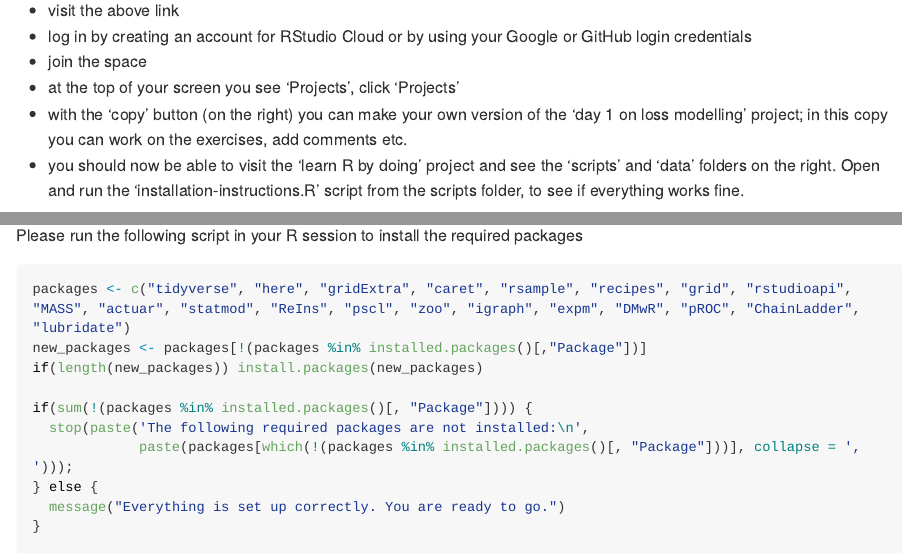
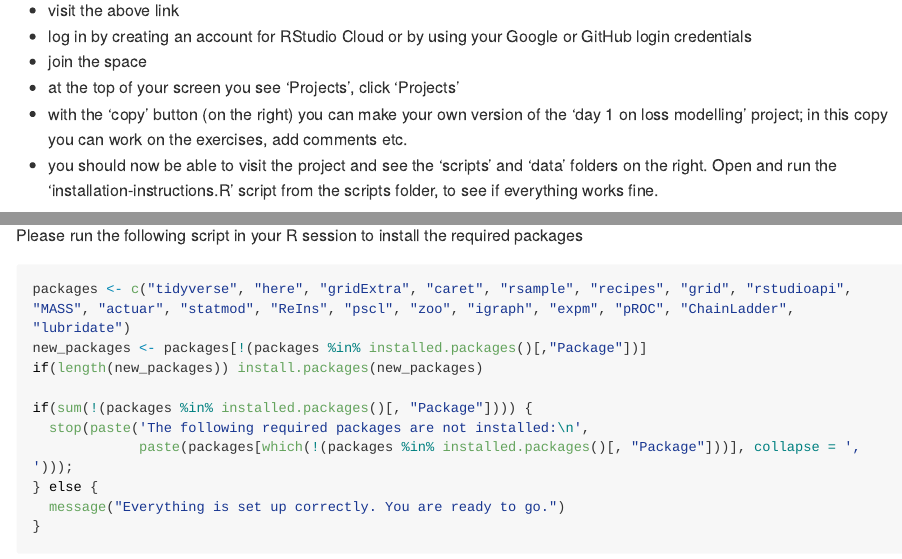
Before and after one commit to katrienantonio/workshop-loss-reserv-fraud, an R Markdown document (README.rmd): the page in a window 1100 px wide, from 3290 px down, and a second part further down, joined at a grey line. The pictures show the output file README.md that the author committed with the source, drawn offline in the style of GitHub; long lines of code are wrapped.

Commit message:
correct typo in RStudio Cloud instructions

````diff
--- a/README.rmd
+++ b/README.rmd
@@ -136,7 +136,7 @@ Here are the steps you should take (before the workshop):
 - join the space
 - at the top of your screen you see ‘Projects’, click ‘Projects’
 - with the ‘copy’ button (on the right) you can make your own version of the ‘day 1 on loss modelling’ project; in this copy you can work on the exercises, add comments etc.
-- you should now be able to visit the ‘learn R by doing’ project and see the ‘scripts’ and ‘data’ folders on the right. Open and run the ‘installation-instructions.R’ script from the scripts folder, to see if everything works fine.
+- you should now be able to visit the project and see the ‘scripts’ and ‘data’ folders on the right. Open and run the ‘installation-instructions.R’ script from the scripts folder, to see if everything works fine.
 
 We will have everything set up for you in the correct way. You only have to login!
 
@@ -157,7 +157,7 @@ Please run the following script in your R session to install the
 required packages
 
 ```{r, eval = FALSE}
-packages <- c("tidyverse", "here", "gridExtra", "caret", "rsample", "recipes", "grid", "rstudioapi", "MASS", "actuar", "statmod", "ReIns", "pscl", "zoo", "igraph", "expm", "DMwR", "pROC", "ChainLadder", "lubridate")
+packages <- c("tidyverse", "here", "gridExtra", "caret", "rsample", "recipes", "grid", "rstudioapi", "MASS", "actuar", "statmod", "ReIns", "pscl", "zoo", "igraph", "expm", "pROC", "ChainLadder", "lubridate")
 new_packages <- packages[!(packages %in% installed.packages()[,"Package"])]
 if(length(new_packages)) install.packages(new_packages)
 
````
Also changed, not shown: scripts/installation_instructions.R (+1 -1 lines), README.html (deleted), README.md, 7 other files.
